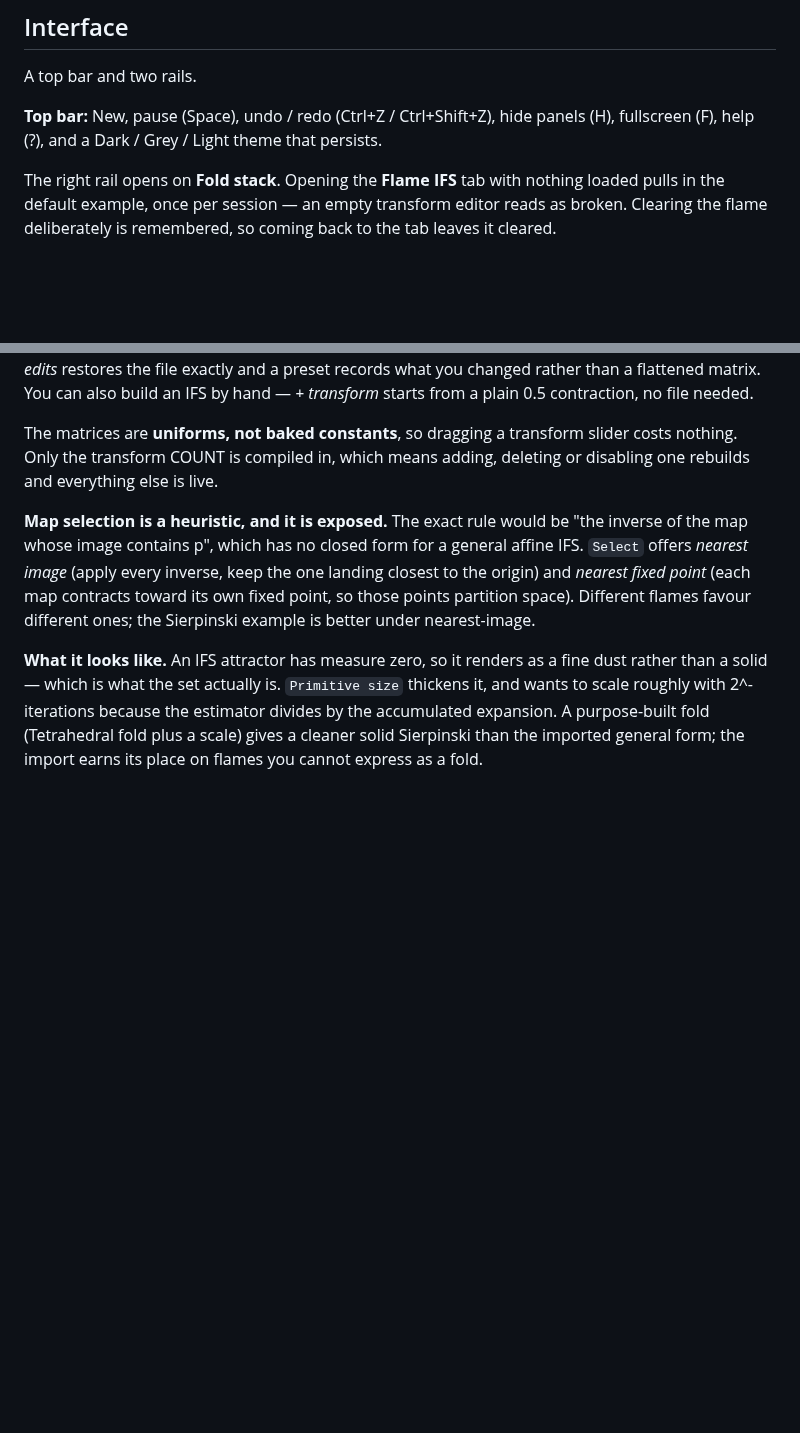
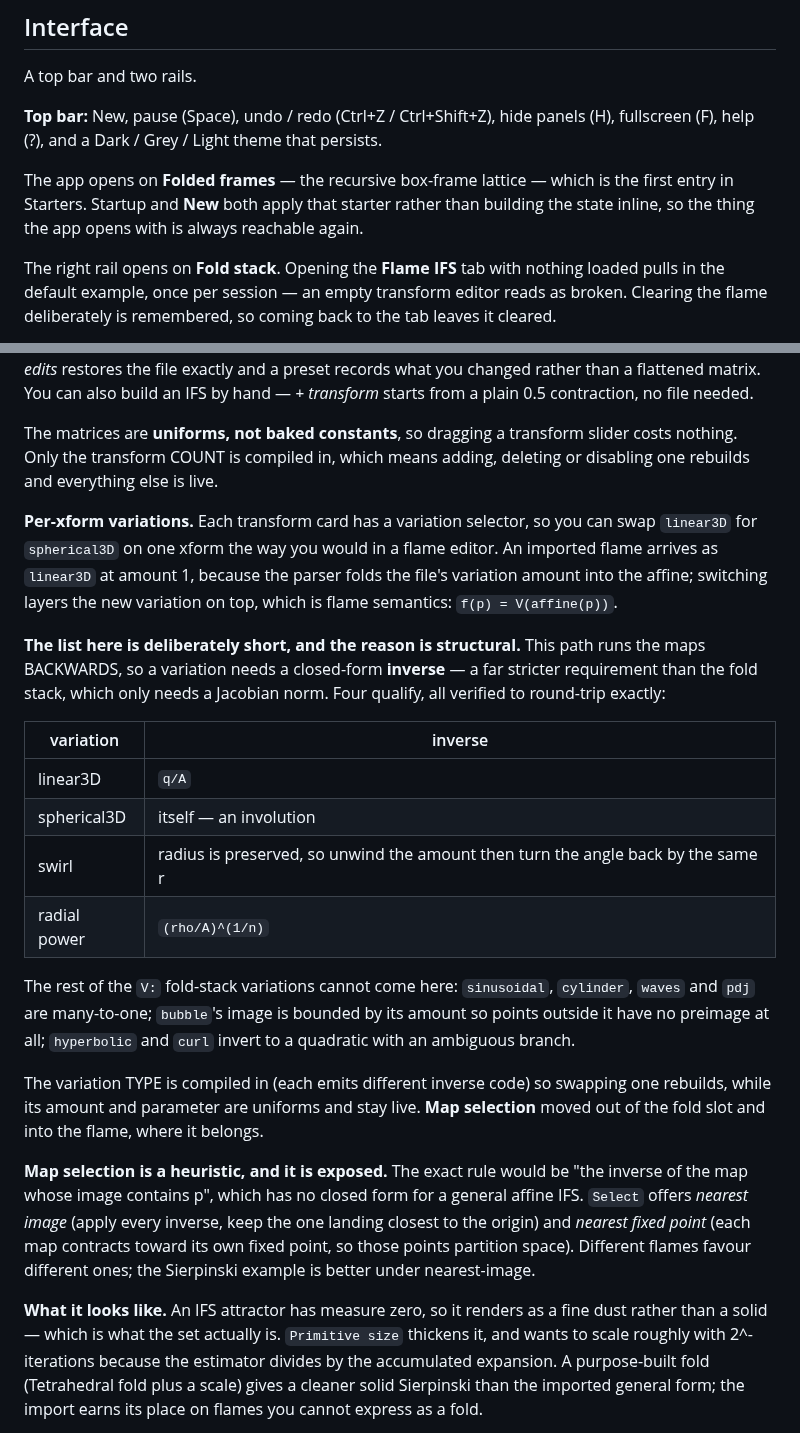
Before and after one commit to snicker02/Catoptron3D, a Markdown page: README.md, 2 parts joined by grey strips. Rendered like a GitHub page; blank space fills up the shorter version.

```diff
--- a/README.md
+++ b/README.md
@@ -61,6 +61,10 @@ A top bar and two rails.
 
 **Top bar:** New, pause (Space), undo / redo (Ctrl+Z / Ctrl+Shift+Z), hide panels (H),
 fullscreen (F), help (?), and a Dark / Grey / Light theme that persists.
+
+The app opens on **Folded frames** — the recursive box-frame lattice — which is the first entry
+in Starters. Startup and **New** both apply that starter rather than building the state inline,
+so the thing the app opens with is always reachable again.
 
 The right rail opens on **Fold stack**. Opening the **Flame IFS** tab with nothing loaded pulls
 in the default example, once per session — an empty transform editor reads as broken. Clearing
@@ -308,6 +312,30 @@ contraction, no file needed.
 The matrices are **uniforms, not baked constants**, so dragging a transform slider costs nothing.
 Only the transform COUNT is compiled in, which means adding, deleting or disabling one rebuilds
 and everything else is live.
+
+**Per-xform variations.** Each transform card has a variation selector, so you can swap
+`linear3D` for `spherical3D` on one xform the way you would in a flame editor. An imported flame
+arrives as `linear3D` at amount 1, because the parser folds the file's variation amount into the
+affine; switching layers the new variation on top, which is flame semantics: `f(p) = V(affine(p))`.
+
+**The list here is deliberately short, and the reason is structural.** This path runs the maps
+BACKWARDS, so a variation needs a closed-form **inverse** — a far stricter requirement than the
+fold stack, which only needs a Jacobian norm. Four qualify, all verified to round-trip exactly:
+
+| variation | inverse |
+|---|---|
+| linear3D | `q/A` |
+| spherical3D | itself — an involution |
+| swirl | radius is preserved, so unwind the amount then turn the angle back by the same r |
+| radial power | `(rho/A)^(1/n)` |
+
+The rest of the `V:` fold-stack variations cannot come here: `sinusoidal`, `cylinder`, `waves`
+and `pdj` are many-to-one; `bubble`'s image is bounded by its amount so points outside it have no
+preimage at all; `hyperbolic` and `curl` invert to a quadratic with an ambiguous branch.
+
+The variation TYPE is compiled in (each emits different inverse code) so swapping one rebuilds,
+while its amount and parameter are uniforms and stay live. **Map selection** moved out of the
+fold slot and into the flame, where it belongs.
 
 **Map selection is a heuristic, and it is exposed.** The exact rule would be "the inverse of the
 map whose image contains p", which has no closed form for a general affine IFS. `Select` offers
```
